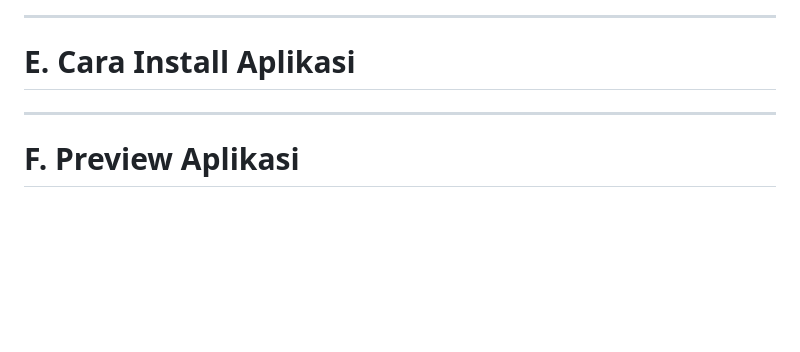
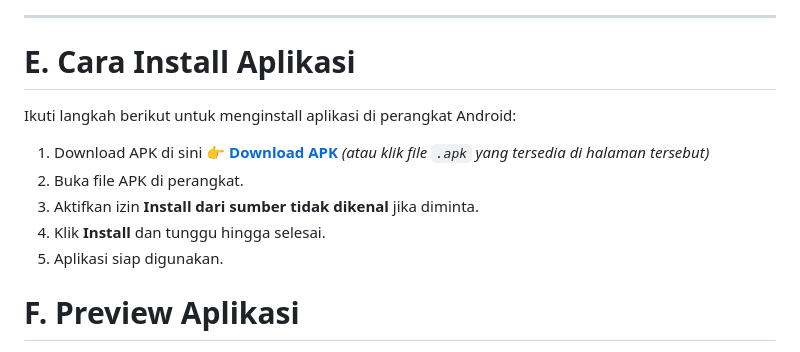
Before and after one commit to PA-opinicteam/Opini-Kopi, a Markdown page: README.md, the part around the change. GitHub-like rendering; blank space fills up the shorter version.

```diff
--- a/README.md
+++ b/README.md
@@ -303,8 +303,15 @@ Berikut adalah beberapa package yang digunakan dalam pengembangan aplikasi:
 ---
 # E. Cara Install Aplikasi
 
+Ikuti langkah berikut untuk menginstall aplikasi di perangkat Android:
 
----
+1. Download APK di sini 👉 **[Download APK]([https://github.com/username/nama-repo/releases](https://github.com/PA-opinicteam/Opini-Kopi/releases/download/v0.1.0/app-release.apk))**
+   *(atau klik file `.apk` yang tersedia di halaman tersebut)*
+2. Buka file APK di perangkat.
+3. Aktifkan izin **Install dari sumber tidak dikenal** jika diminta.
+4. Klik **Install** dan tunggu hingga selesai.
+5. Aplikasi siap digunakan.
+
 
 # F. Preview Aplikasi
 <p align="center">
```
